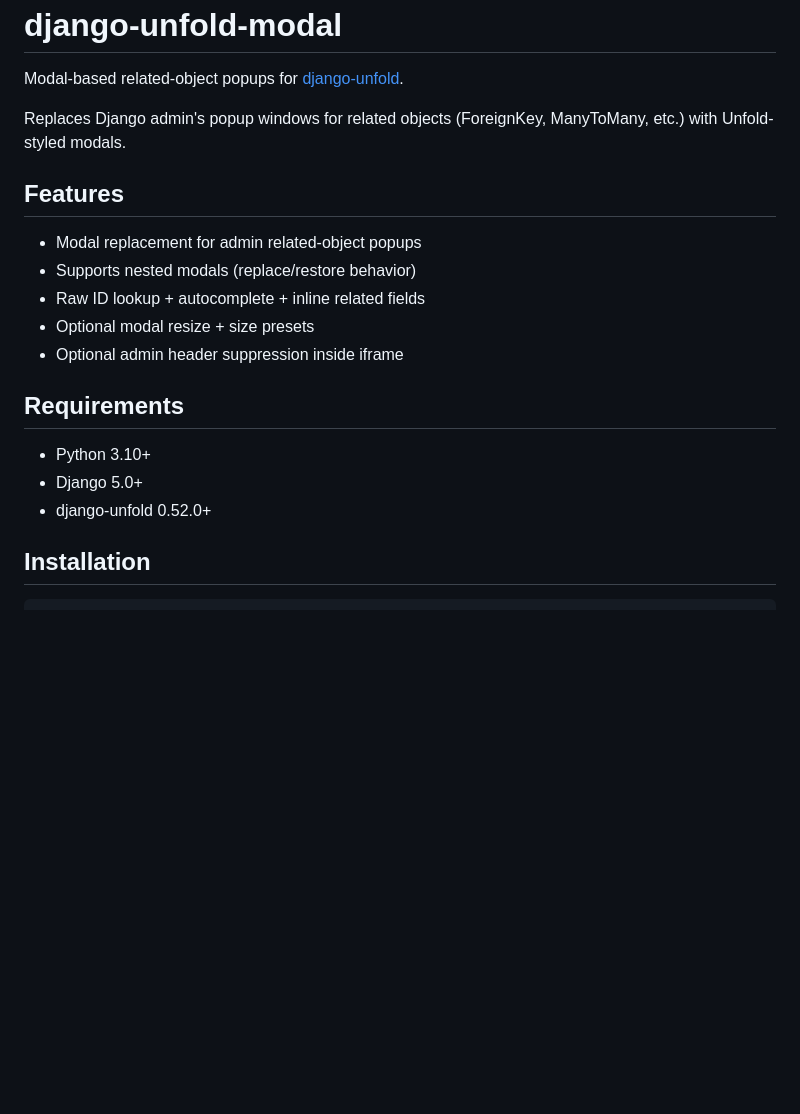
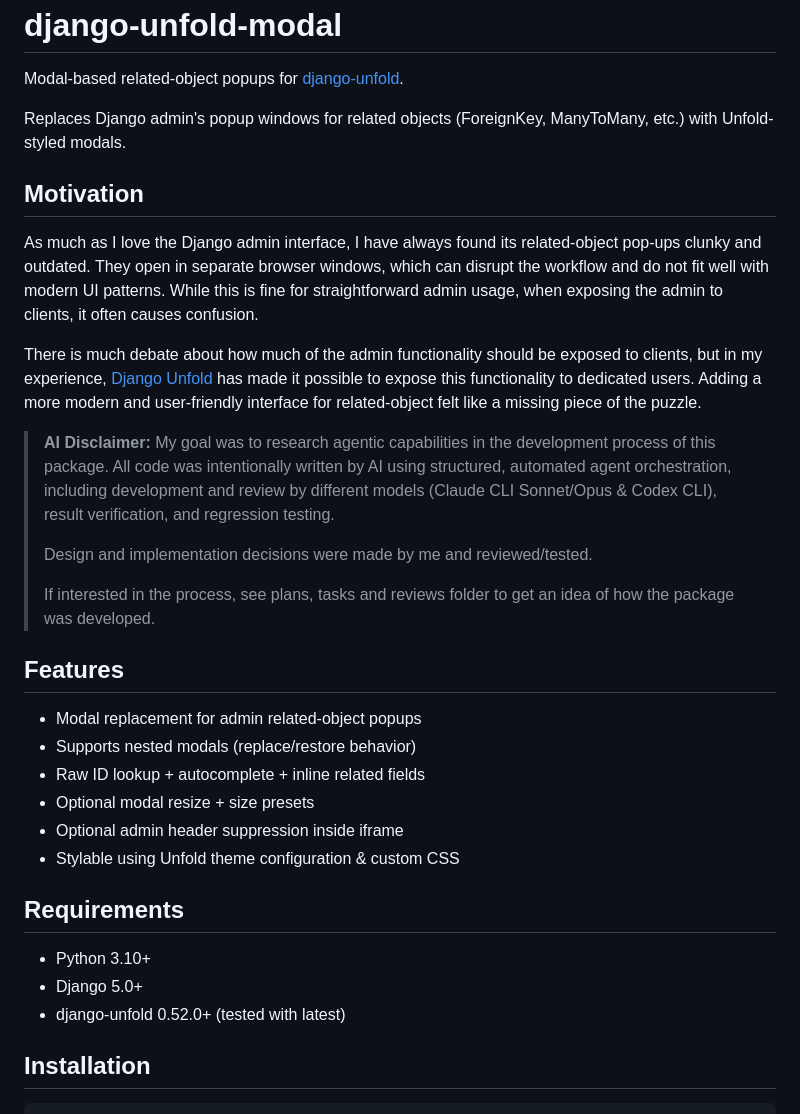
Before and after one commit to metaforx/django-unfold-modal, a Markdown page: README.md, the part around the change. Drawn GitHub-style; blank space fills up the shorter version.

Commit message:
docs: update README

```diff
--- a/README.md
+++ b/README.md
@@ -4,19 +4,33 @@ Modal-based related-object popups for [django-unfold](https://github.com/unfolda
 
 Replaces Django admin's popup windows for related objects (ForeignKey, ManyToMany, etc.) with Unfold-styled modals.
 
+## Motivation
+As much as I love the Django admin interface, I have always found its related-object pop-ups clunky and outdated.
+They open in separate browser windows, which can disrupt the workflow and do not fit well with modern UI patterns.
+While this is fine for straightforward admin usage, when exposing the admin to clients, it often causes confusion.
+
+There is much debate about how much of the admin functionality should be exposed to clients, but in my experience, [Django Unfold](https://github.com/unfoldadmin/django-unfold) has made it possible to expose this functionality to dedicated users.
+Adding a more modern and user-friendly interface for related-object felt like a missing piece of the puzzle.
+
+> **AI Disclaimer:** My goal was to research agentic capabilities in the development process of this package. All code was intentionally written by AI using structured, automated agent orchestration, including development and review by different models (Claude CLI Sonnet/Opus & Codex CLI), result verification, and regression testing.
+>
+> Design and implementation decisions were made by me and reviewed/tested.
+>
+> If interested in the process, see plans, tasks and reviews folder to get an idea of how the package was developed.
+
 ## Features
-
 - Modal replacement for admin related-object popups
 - Supports nested modals (replace/restore behavior)
 - Raw ID lookup + autocomplete + inline related fields
 - Optional modal resize + size presets
 - Optional admin header suppression inside iframe
+- Stylable using Unfold theme configuration & custom CSS
 
 ## Requirements
 
 - Python 3.10+
 - Django 5.0+
-- django-unfold 0.52.0+
+- django-unfold 0.52.0+ (tested with latest)
 
 ## Installation
 
```
